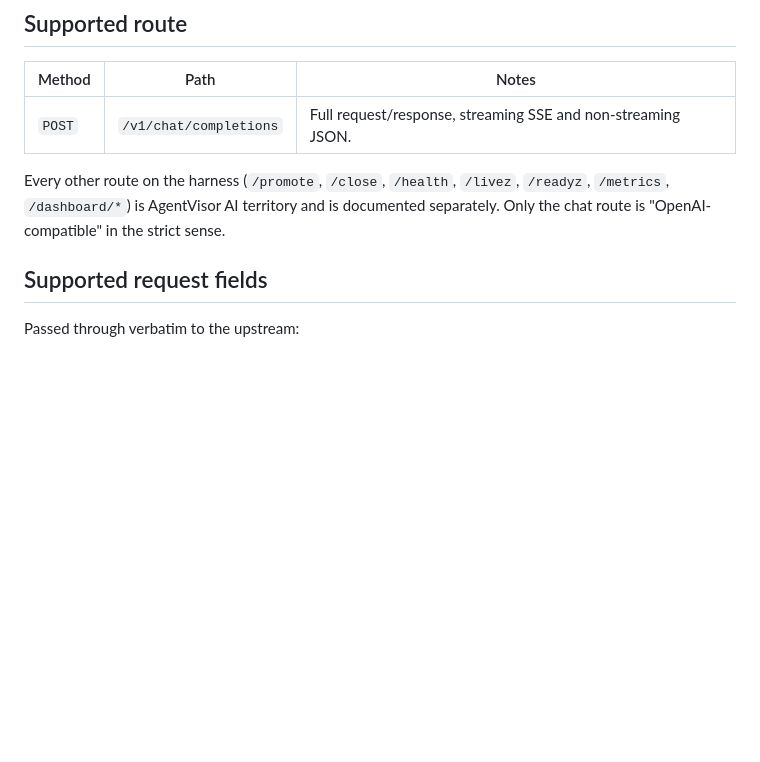
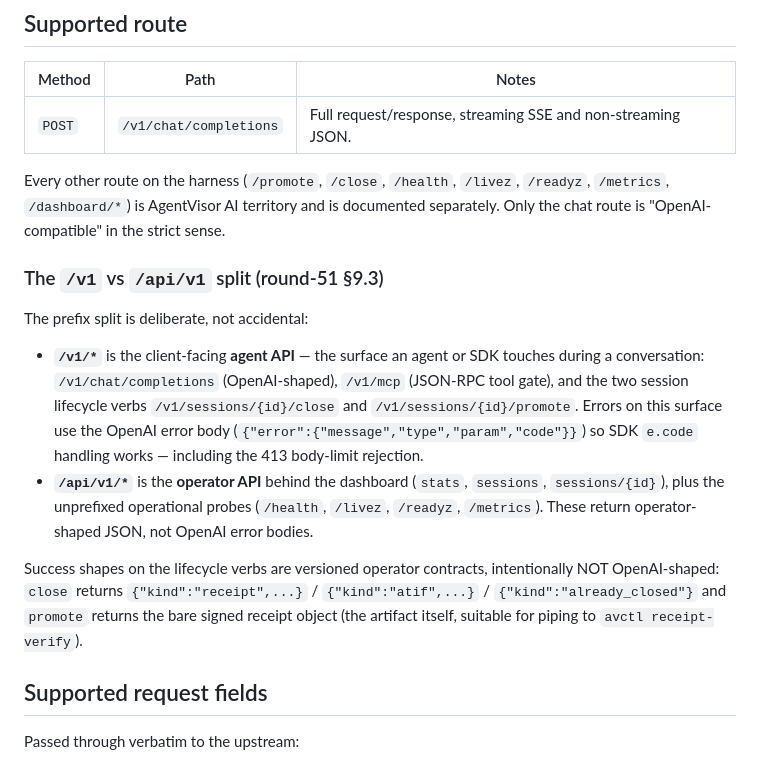
Before and after one commit to AgentVisorAI/agentvisor-ai, a Markdown page: docs/reference/OPENAI-COMPATIBILITY.md, the part around the change. Rendered like a GitHub page; blank space fills up the shorter version.

Commit message:
Document the /v1 vs /api/v1 split and the n>1 audit note (§9.3)
Line-level sweep of the review's API-surface section (§9.3) against
the tree. Verified fixed in code: role:"function" is accepted (legacy
function-calling maps to Source::System), agent-API errors are
OpenAI-shaped including the 413, the un-quarantine runbook exists in
OPERATIONS.md, and warn-once dedup covers the poison-pill row. Two
notes had no home; both documented:

- "The /v1 vs /api/v1 split is principled... but nothing documents
  that, so it reads as accidental": OPENAI-COMPATIBILITY.md now has
  an API-surface section naming the rationale (client-facing agent
  API vs operator API), the error-shape contract per surface, and
  the deliberate operator shapes of close/promote ({"kind":...} /
  bare signed receipt, suitable for piping to avctl receipt-verify).
- "One audit note: with n>1 all choices are concatenated into a
  single recorded message": LIMITS.md gains an audit-fidelity note -
  tool-call deltas are keyed per choice, response text concatenates;
  use n=1 when per-choice attribution matters. A trust product that
  publishes its blind spots is more credible than one that doesn't.

Co-authored-by: Copilot <223556219+Copilot@users.noreply.github.com>

```diff
--- a/docs/reference/OPENAI-COMPATIBILITY.md
+++ b/docs/reference/OPENAI-COMPATIBILITY.md
@@ -49,6 +49,30 @@ Every other route on the harness (`/promote`, `/close`, `/health`,
 `/livez`, `/readyz`, `/metrics`, `/dashboard/*`) is AgentVisor AI
 territory and is documented separately. Only the chat route is
 "OpenAI-compatible" in the strict sense.
+
+### The `/v1` vs `/api/v1` split (round-51 §9.3)
+
+The prefix split is deliberate, not accidental:
+
+* **`/v1/*`** is the client-facing **agent API** — the surface an
+  agent or SDK touches during a conversation: `/v1/chat/completions`
+  (OpenAI-shaped), `/v1/mcp` (JSON-RPC tool gate), and the two
+  session lifecycle verbs `/v1/sessions/{id}/close` and
+  `/v1/sessions/{id}/promote`. Errors on this surface use the
+  OpenAI error body (`{"error":{"message","type","param","code"}}`)
+  so SDK `e.code` handling works — including the 413 body-limit
+  rejection.
+* **`/api/v1/*`** is the **operator API** behind the dashboard
+  (`stats`, `sessions`, `sessions/{id}`), plus the unprefixed
+  operational probes (`/health`, `/livez`, `/readyz`, `/metrics`).
+  These return operator-shaped JSON, not OpenAI error bodies.
+
+Success shapes on the lifecycle verbs are versioned operator
+contracts, intentionally NOT OpenAI-shaped: `close` returns
+`{"kind":"receipt",...}` / `{"kind":"atif",...}` /
+`{"kind":"already_closed"}` and `promote` returns the bare signed
+receipt object (the artifact itself, suitable for piping to
+`avctl receipt-verify`).
 
 ## Supported request fields
 
```
Also changed, not shown: docs/reference/LIMITS.md (+9 -0 lines).
